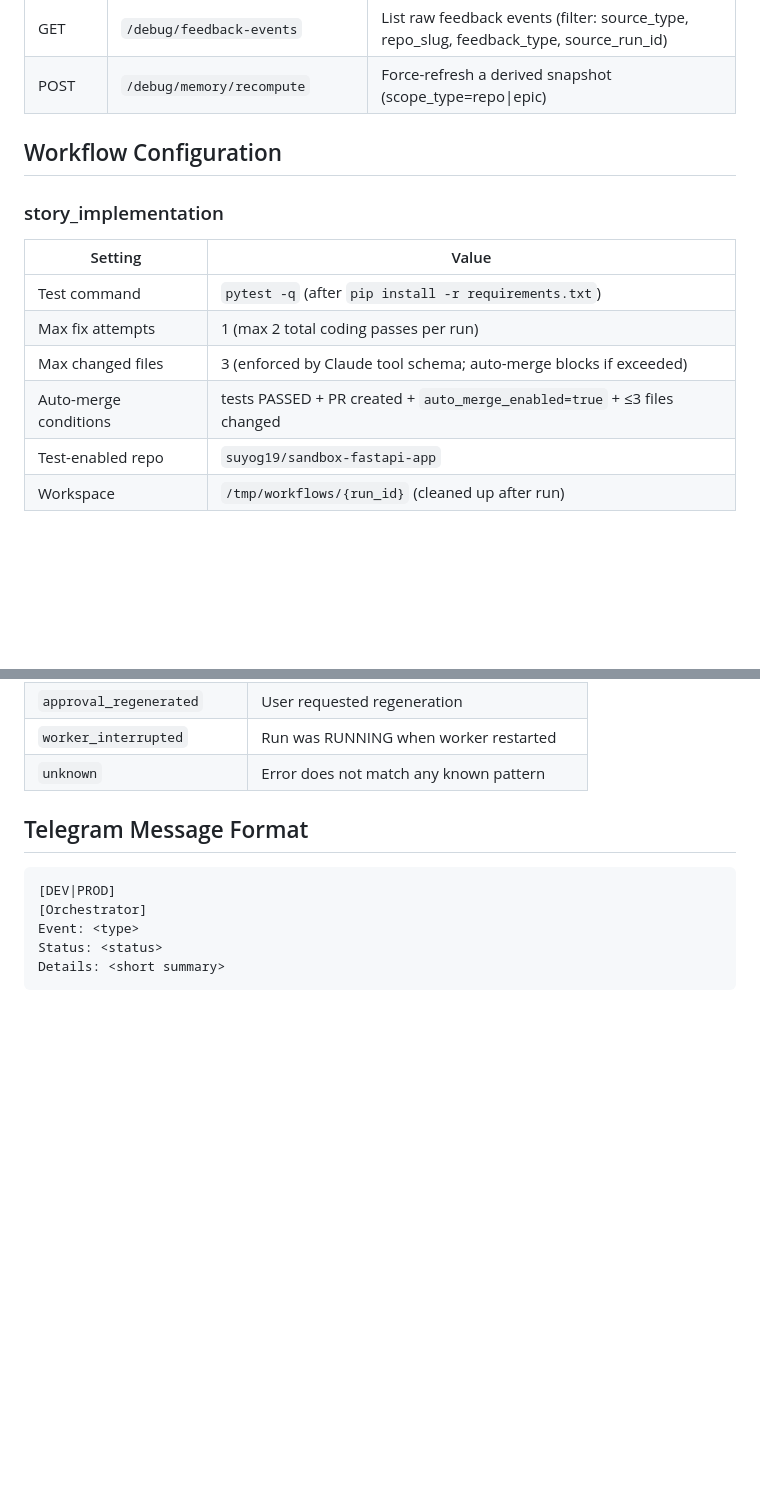
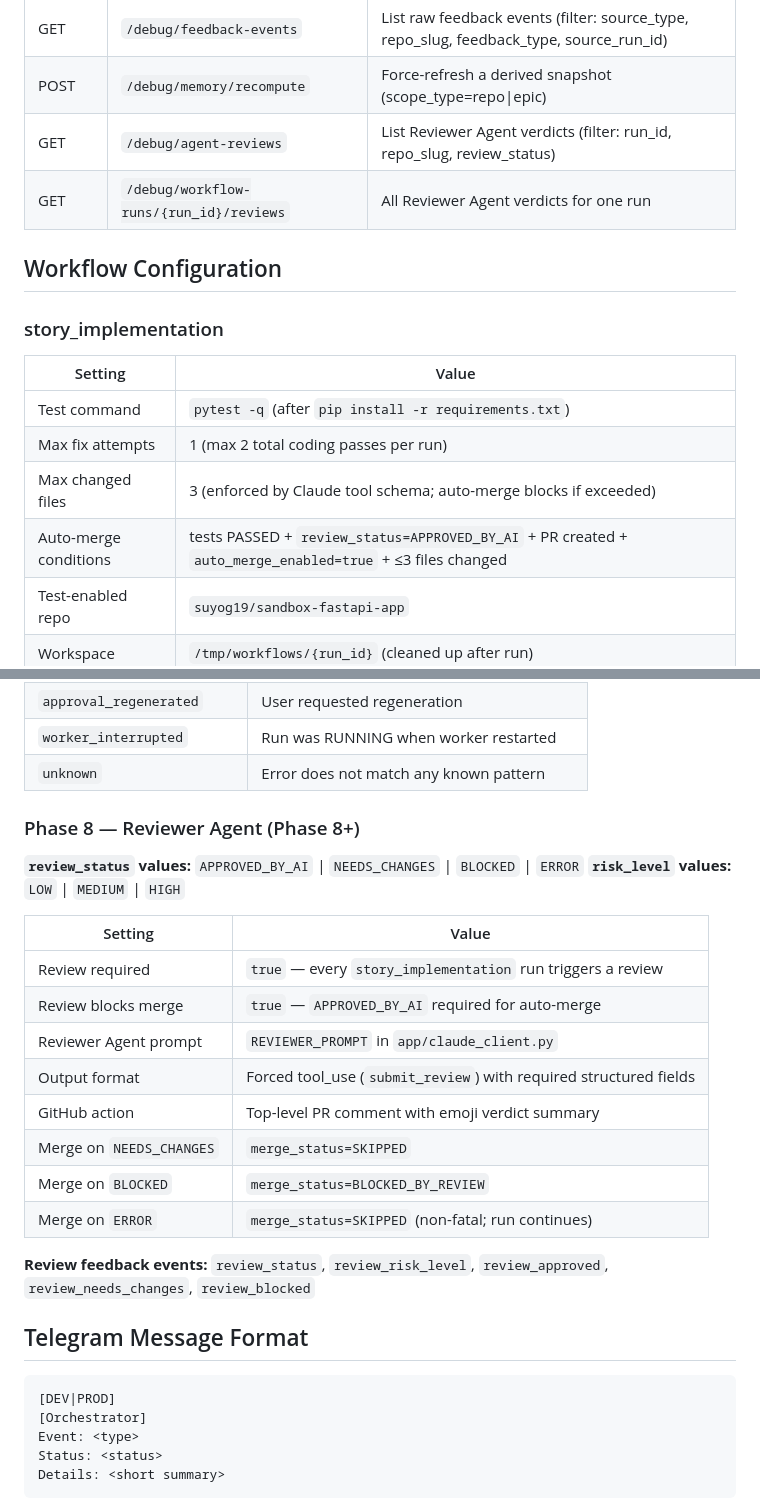
Before and after one commit to suyog19/ai-dev-orchestrator, a Markdown page: CLAUDE.md, 2 parts joined by grey strips. GitHub-like rendering; blank space fills up the shorter version.

Commit message:
docs: update CLAUDE.md to reflect Phase 8 (Reviewer Agent) completed
Adds agent_reviews table to data model, Phase 8 config section with
review_status values/merge policy, new API endpoints, and corrected
auto-merge condition to include APPROVED_BY_AI requirement.

Co-Authored-By: Claude Sonnet 4.6 <noreply@anthropic.com>

```diff
--- a/CLAUDE.md
+++ b/CLAUDE.md
@@ -140,6 +141,8 @@ RECEIVED → QUEUED → RUNNING → COMPLETED
 | GET | `/debug/memory` | List memory snapshots (filter: scope_type, scope_key) |
 | GET | `/debug/feedback-events` | List raw feedback events (filter: source_type, repo_slug, feedback_type, source_run_id) |
 | POST | `/debug/memory/recompute` | Force-refresh a derived snapshot (scope_type=repo\|epic) |
+| GET | `/debug/agent-reviews` | List Reviewer Agent verdicts (filter: run_id, repo_slug, review_status) |
+| GET | `/debug/workflow-runs/{run_id}/reviews` | All Reviewer Agent verdicts for one run |
 
 ## Workflow Configuration
 
@@ -150,7 +153,7 @@ RECEIVED → QUEUED → RUNNING → COMPLETED
 | Test command | `pytest -q` (after `pip install -r requirements.txt`) |
 | Max fix attempts | 1 (max 2 total coding passes per run) |
 | Max changed files | 3 (enforced by Claude tool schema; auto-merge blocks if exceeded) |
-| Auto-merge conditions | tests PASSED + PR created + `auto_merge_enabled=true` + ≤3 files changed |
+| Auto-merge conditions | tests PASSED + `review_status=APPROVED_BY_AI` + PR created + `auto_merge_enabled=true` + ≤3 files changed |
 | Test-enabled repo | `suyog19/sandbox-fastapi-app` |
 | Workspace | `/tmp/workflows/{run_id}` (cleaned up after run) |
 
@@ -188,6 +191,24 @@ File selection for Claude (`suggest_change`): README + top 2 keyword-scored non-
 | `approval_regenerated` | User requested regeneration |
 | `worker_interrupted` | Run was RUNNING when worker restarted |
 | `unknown` | Error does not match any known pattern |
+
+### Phase 8 — Reviewer Agent (Phase 8+)
+
+**`review_status` values:** `APPROVED_BY_AI` | `NEEDS_CHANGES` | `BLOCKED` | `ERROR`
+**`risk_level` values:** `LOW` | `MEDIUM` | `HIGH`
+
+| Setting | Value |
+|---|---|
+| Review required | `true` — every `story_implementation` run triggers a review |
+| Review blocks merge | `true` — `APPROVED_BY_AI` required for auto-merge |
+| Reviewer Agent prompt | `REVIEWER_PROMPT` in `app/claude_client.py` |
+| Output format | Forced tool_use (`submit_review`) with required structured fields |
+| GitHub action | Top-level PR comment with emoji verdict summary |
+| Merge on `NEEDS_CHANGES` | `merge_status=SKIPPED` |
+| Merge on `BLOCKED` | `merge_status=BLOCKED_BY_REVIEW` |
+| Merge on `ERROR` | `merge_status=SKIPPED` (non-fatal; run continues) |
+
+**Review feedback events:** `review_status`, `review_risk_level`, `review_approved`, `review_needs_changes`, `review_blocked`
 
 ## Telegram Message Format
 
```
Also changed, not shown: other parts of CLAUDE.md (+2 -1 lines).
